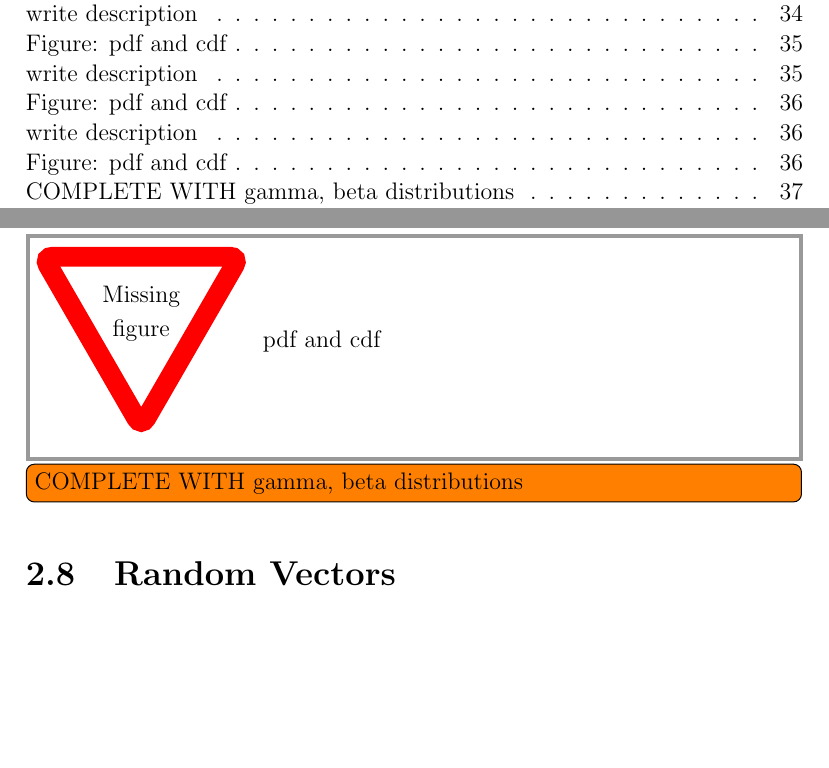
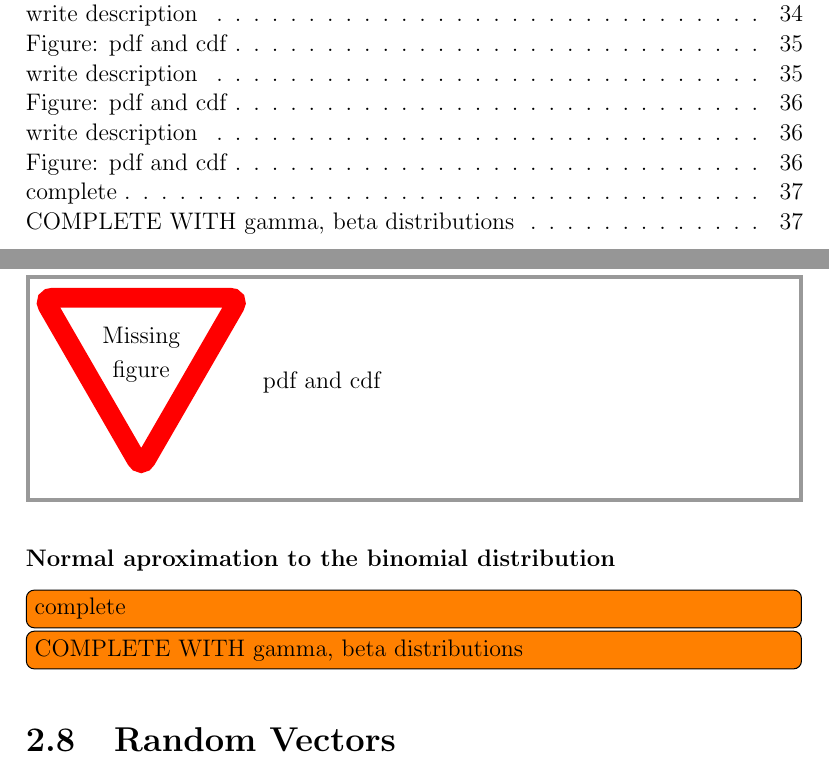
Before and after one commit to RicardoHS/statistics-for-data-science-book, a LaTeX thesis (src/main.tex, which reads src/chapters/probability.tex): two parts of pages 3 and 37 of 65, joined at a grey line, cut so that both start at the same text, the shorter picture padded with empty space. Compiled offline with pdfLaTeX.

Commit message:
add todo for the normal aproximation to the binomial

```diff
--- a/src/chapters/probability.tex
+++ b/src/chapters/probability.tex
@@ -675,6 +675,9 @@ normal and
 \end{tcolorbox}
 \missingfigure{pdf and cdf}
 
+\subsubsection{Normal aproximation to the binomial distribution}
+\todo[inline]{complete}
+
 \todo[inline]{COMPLETE WITH gamma, beta distributions}
 
 \section{Random Vectors}
```
